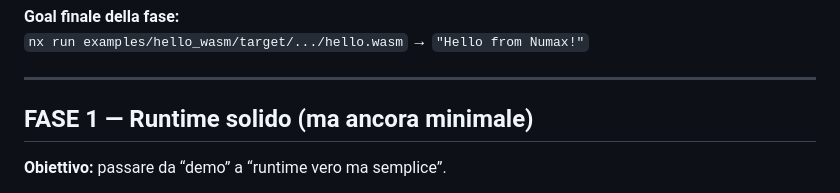
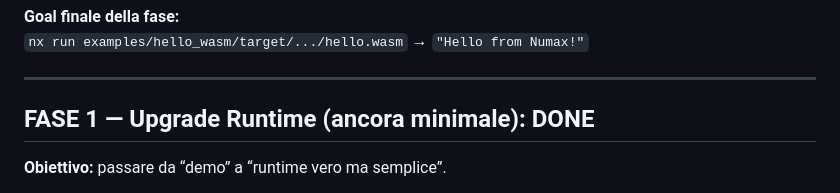
Before and after one commit to GianIac/numax, a Markdown page: ROADMAP_v0.1.0.md, the part around the change. GitHub-like rendering.

```diff
--- a/ROADMAP_v0.1.0.md
+++ b/ROADMAP_v0.1.0.md
@@ -20,7 +20,7 @@ Versione iniziale. Soggetta a cambiamenti rapidi. Come il codice.
 
 ---
 
-## FASE 1 — Runtime solido (ma ancora minimale)
+## FASE 1 — Upgrade Runtime (ancora minimale): DONE
 **Obiettivo:** passare da “demo” a “runtime vero ma semplice”.
 
 - Introduzione di `RuntimeConfig`
```
